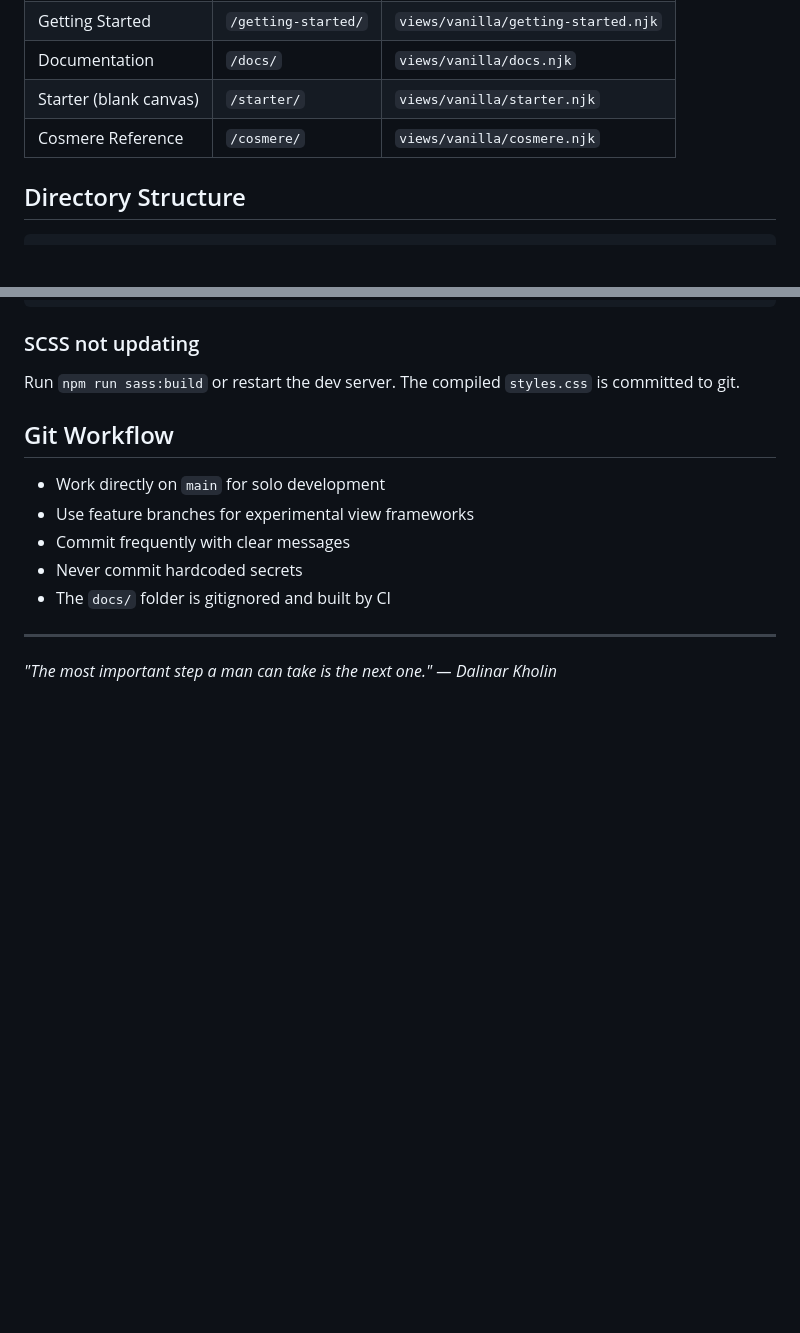
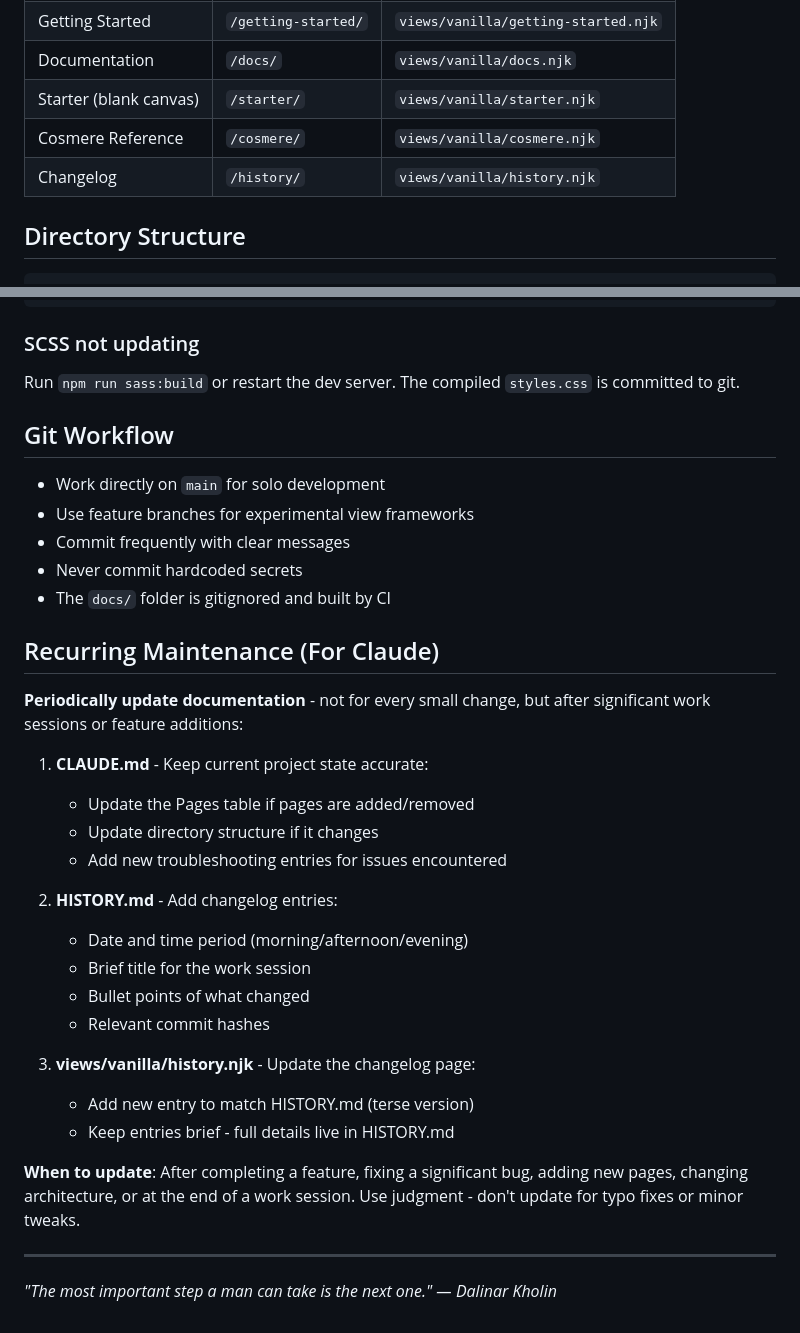
Before and after one commit to erikaflowers/investiture, a Markdown page: CLAUDE.md, 2 parts joined by grey strips. Drawn GitHub-style; blank space fills up the shorter version.

Commit message:
Add recurring maintenance instructions to CLAUDE.md
- New section instructing Claude to periodically update docs
- Specifies when to update CLAUDE.md, HISTORY.md, and history.njk
- Added /history/ page to Pages table

Co-Authored-By: Claude Opus 4.5 <noreply@anthropic.com>

````diff
--- a/CLAUDE.md
+++ b/CLAUDE.md
@@ -40,6 +40,7 @@ The scaffold is fully functional with a vanilla (no-framework) view implementati
 | Documentation | `/docs/` | `views/vanilla/docs.njk` |
 | Starter (blank canvas) | `/starter/` | `views/vanilla/starter.njk` |
 | Cosmere Reference | `/cosmere/` | `views/vanilla/cosmere.njk` |
+| Changelog | `/history/` | `views/vanilla/history.njk` |
 
 ## Directory Structure
 ```
@@ -324,6 +325,27 @@ Run `npm run sass:build` or restart the dev server. The compiled `styles.css` is
 - Never commit hardcoded secrets
 - The `docs/` folder is gitignored and built by CI
 
+## Recurring Maintenance (For Claude)
+
+**Periodically update documentation** - not for every small change, but after significant work sessions or feature additions:
+
+1. **CLAUDE.md** - Keep current project state accurate:
+   - Update the Pages table if pages are added/removed
+   - Update directory structure if it changes
+   - Add new troubleshooting entries for issues encountered
+
+2. **HISTORY.md** - Add changelog entries:
+   - Date and time period (morning/afternoon/evening)
+   - Brief title for the work session
+   - Bullet points of what changed
+   - Relevant commit hashes
+
+3. **views/vanilla/history.njk** - Update the changelog page:
+   - Add new entry to match HISTORY.md (terse version)
+   - Keep entries brief - full details live in HISTORY.md
+
+**When to update**: After completing a feature, fixing a significant bug, adding new pages, changing architecture, or at the end of a work session. Use judgment - don't update for typo fixes or minor tweaks.
+
 ---
 
 *"The most important step a man can take is the next one."*
````
